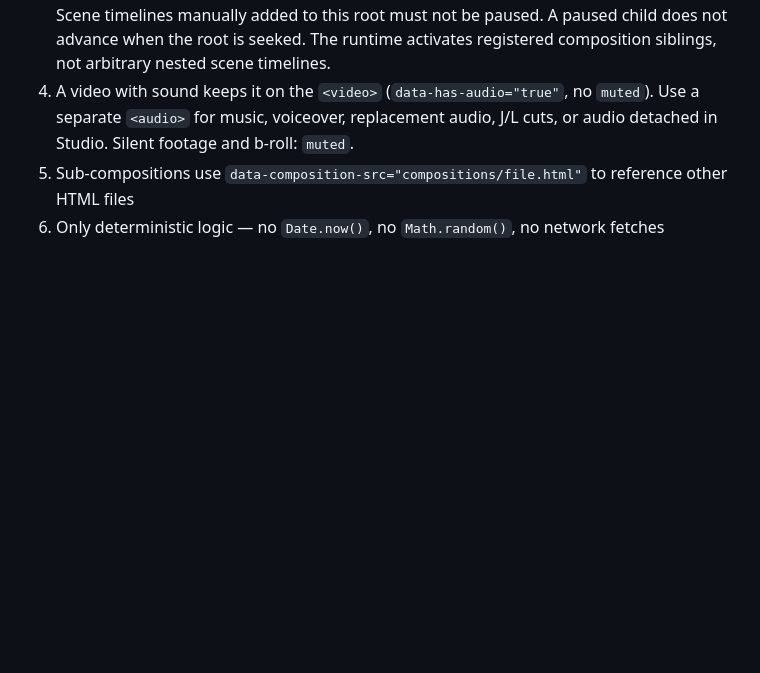
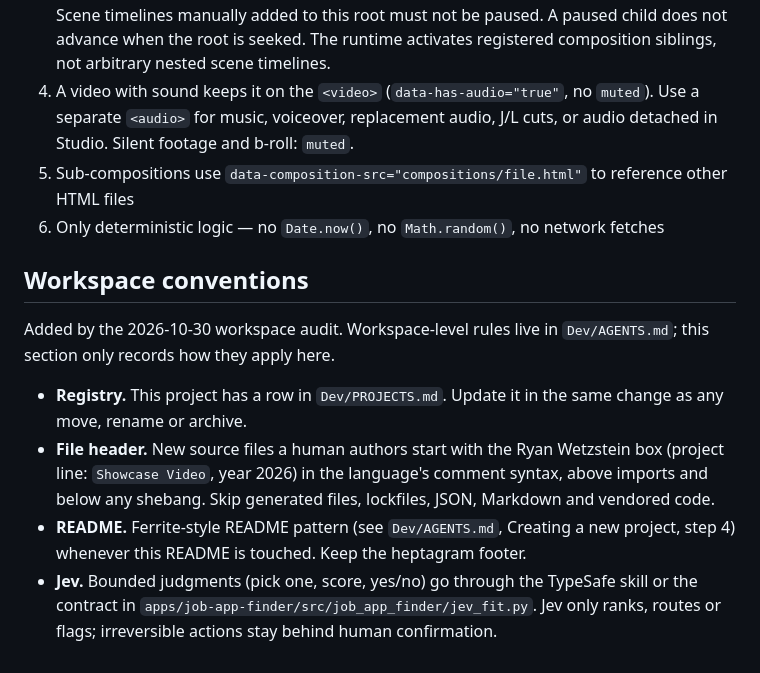
Before and after one commit to rwetz/nexis-showcase-video, a Markdown page: AGENTS.md, the part around the change. GitHub-like rendering; blank space fills up the shorter version.

Commit message:
docs: add and align AGENTS.md/CLAUDE.md with workspace conventions
Co-Authored-By: Claude Sonnet 5.5 <noreply@anthropic.com>

```diff
--- a/AGENTS.md
+++ b/AGENTS.md
@@ -105,3 +105,12 @@ Fix all errors before presenting the result. Warnings should be reviewed before
 4. A video with sound keeps it on the `<video>` (`data-has-audio="true"`, no `muted`). Use a separate `<audio>` for music, voiceover, replacement audio, J/L cuts, or audio detached in Studio. Silent footage and b-roll: `muted`.
 5. Sub-compositions use `data-composition-src="compositions/file.html"` to reference other HTML files
 6. Only deterministic logic — no `Date.now()`, no `Math.random()`, no network fetches
+
+## Workspace conventions
+
+Added by the 2026-10-30 workspace audit. Workspace-level rules live in `Dev/AGENTS.md`; this section only records how they apply here.
+
+- **Registry.** This project has a row in `Dev/PROJECTS.md`. Update it in the same change as any move, rename or archive.
+- **File header.** New source files a human authors start with the Ryan Wetzstein box (project line: `Showcase Video`, year 2026) in the language's comment syntax, above imports and below any shebang. Skip generated files, lockfiles, JSON, Markdown and vendored code.
+- **README.** Ferrite-style README pattern (see `Dev/AGENTS.md`, Creating a new project, step 4) whenever this README is touched. Keep the heptagram footer.
+- **Jev.** Bounded judgments (pick one, score, yes/no) go through the TypeSafe skill or the contract in `apps/job-app-finder/src/job_app_finder/jev_fit.py`. Jev only ranks, routes or flags; irreversible actions stay behind human confirmation.
```
